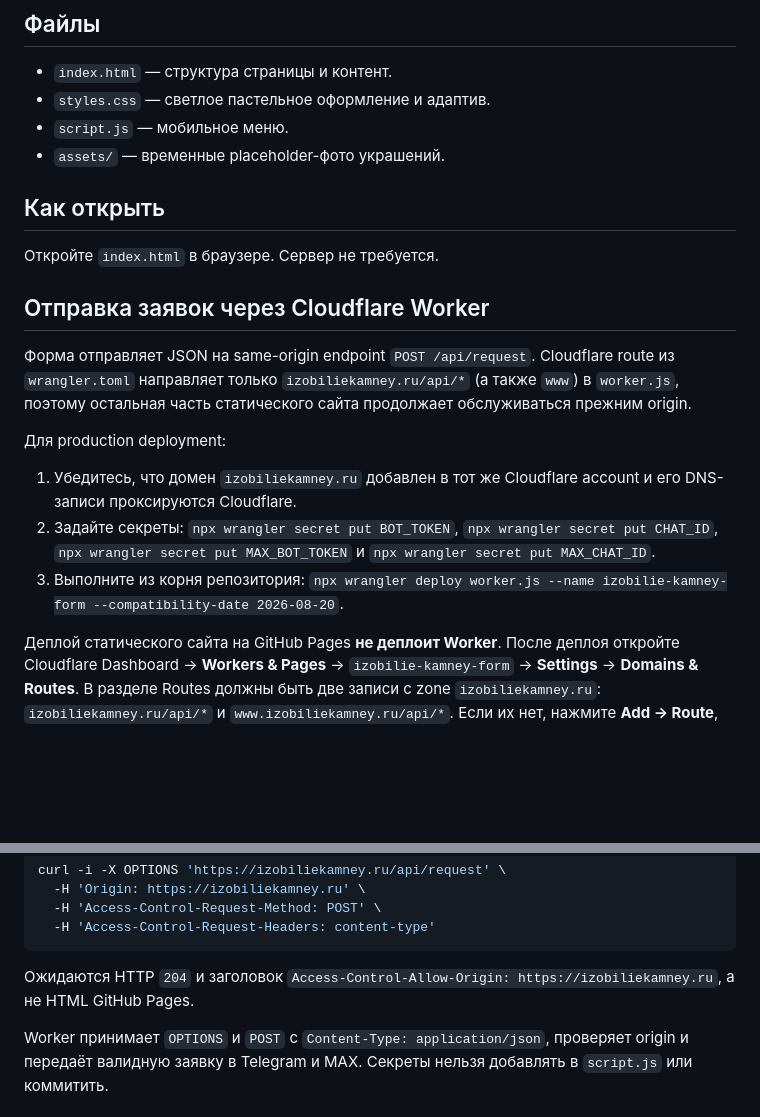
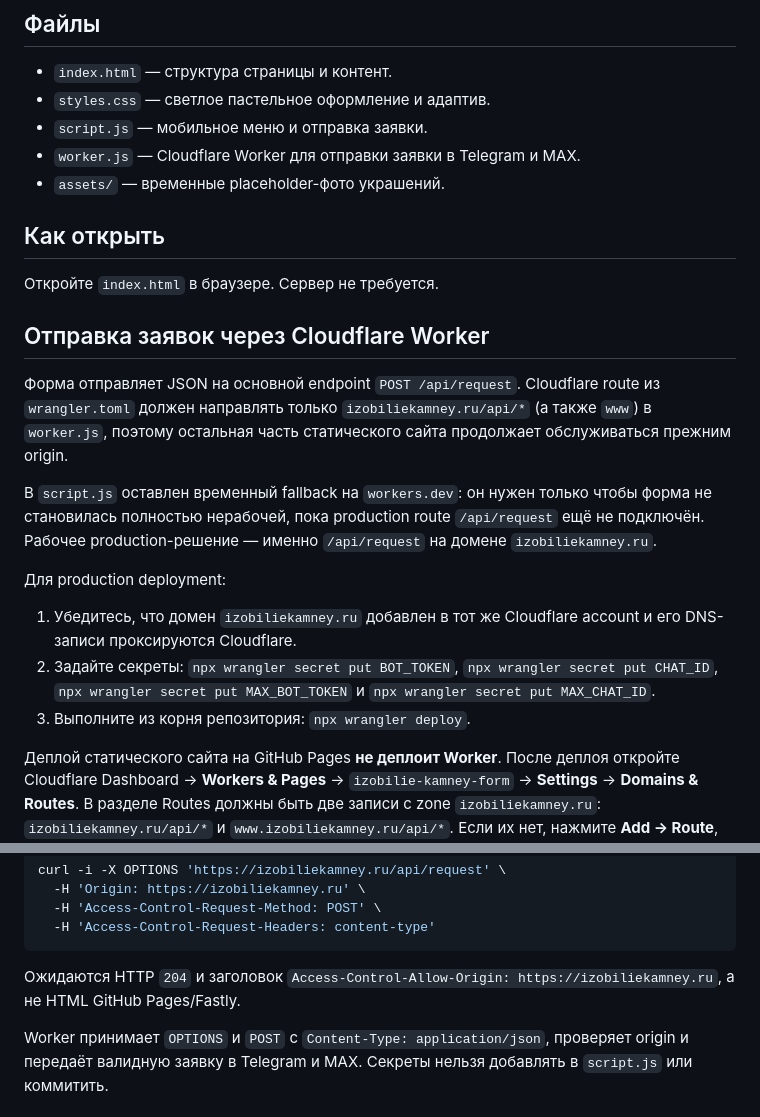
Before and after one commit to katachka1313-jpg/izobilie-kamney, a Markdown page: README.md, 2 parts joined by grey strips. GitHub-like rendering; blank space fills up the shorter version.

Commit message:
Clarify Cloudflare Worker route deployment

````diff
--- a/README.md
+++ b/README.md
@@ -6,7 +6,8 @@
 
 - `index.html` — структура страницы и контент.
 - `styles.css` — светлое пастельное оформление и адаптив.
-- `script.js` — мобильное меню.
+- `script.js` — мобильное меню и отправка заявки.
+- `worker.js` — Cloudflare Worker для отправки заявки в Telegram и MAX.
 - `assets/` — временные placeholder-фото украшений.
 
 ## Как открыть
@@ -15,9 +16,13 @@
 
 ## Отправка заявок через Cloudflare Worker
 
-Форма отправляет JSON на same-origin endpoint `POST /api/request`. Cloudflare route из
-`wrangler.toml` направляет только `izobiliekamney.ru/api/*` (а также `www`) в `worker.js`,
-поэтому остальная часть статического сайта продолжает обслуживаться прежним origin.
+Форма отправляет JSON на основной endpoint `POST /api/request`. Cloudflare route из
+`wrangler.toml` должен направлять только `izobiliekamney.ru/api/*` (а также `www`) в
+`worker.js`, поэтому остальная часть статического сайта продолжает обслуживаться прежним origin.
+
+В `script.js` оставлен временный fallback на `workers.dev`: он нужен только чтобы форма не
+становилась полностью нерабочей, пока production route `/api/request` ещё не подключён. Рабочее
+production-решение — именно `/api/request` на домене `izobiliekamney.ru`.
 
 Для production deployment:
 
@@ -25,7 +30,7 @@
 2. Задайте секреты: `npx wrangler secret put BOT_TOKEN`, `npx wrangler secret put CHAT_ID`,
    `npx wrangler secret put MAX_BOT_TOKEN` и `npx wrangler secret put MAX_CHAT_ID`.
 3. Выполните из корня репозитория:
-   `npx wrangler deploy worker.js --name izobilie-kamney-form --compatibility-date 2026-08-20`.
+   `npx wrangler deploy`.
 
 Деплой статического сайта на GitHub Pages **не деплоит Worker**. После деплоя откройте
 Cloudflare Dashboard → **Workers & Pages** → `izobilie-kamney-form` → **Settings** →
@@ -45,7 +50,7 @@ curl -i -X OPTIONS 'https://izobiliekamney.ru/api/request' \
 ```
 
 Ожидаются HTTP `204` и заголовок
-`Access-Control-Allow-Origin: https://izobiliekamney.ru`, а не HTML GitHub Pages.
+`Access-Control-Allow-Origin: https://izobiliekamney.ru`, а не HTML GitHub Pages/Fastly.
 
 Worker принимает `OPTIONS` и `POST` с `Content-Type: application/json`, проверяет origin и
 передаёт валидную заявку в Telegram и MAX. Секреты нельзя добавлять в `script.js` или коммитить.
````
